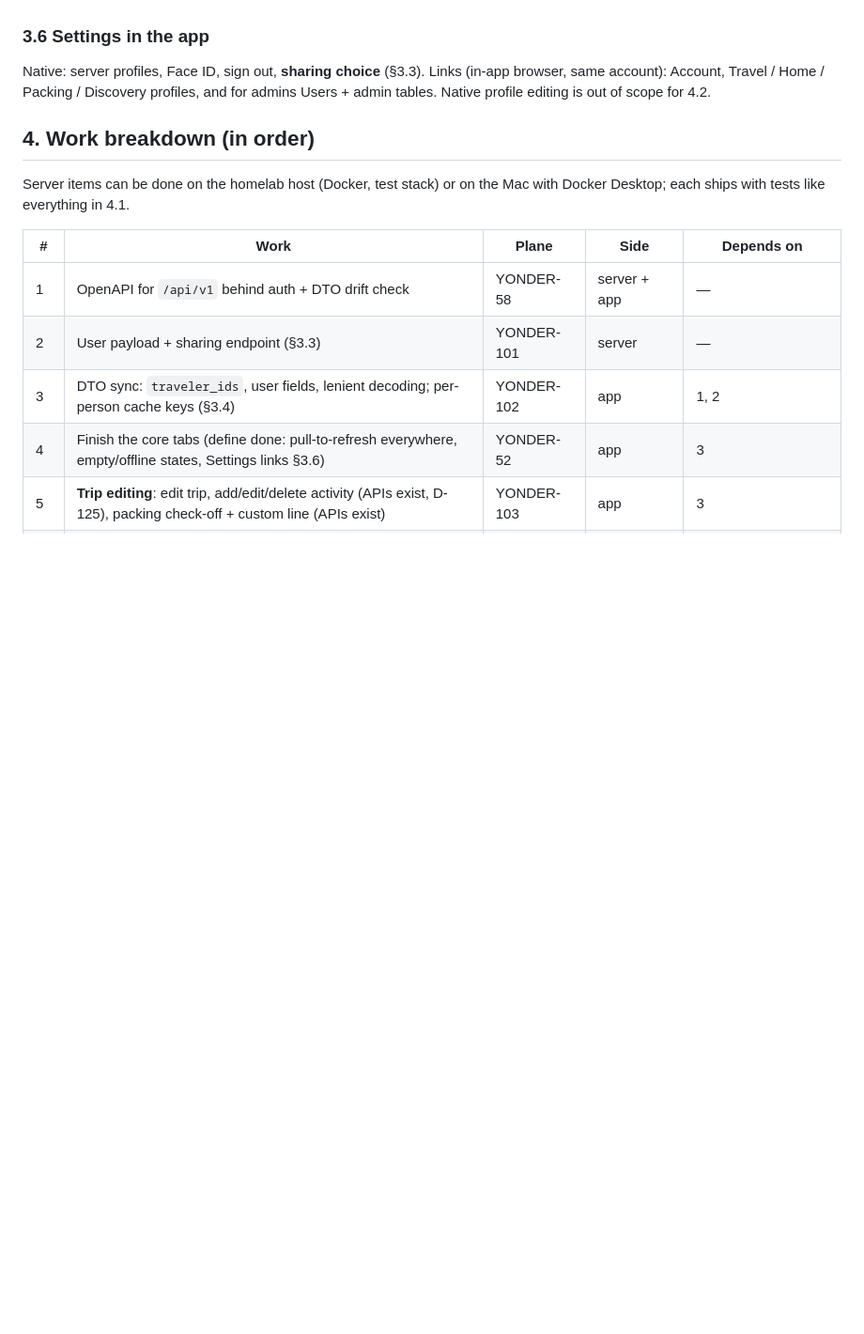
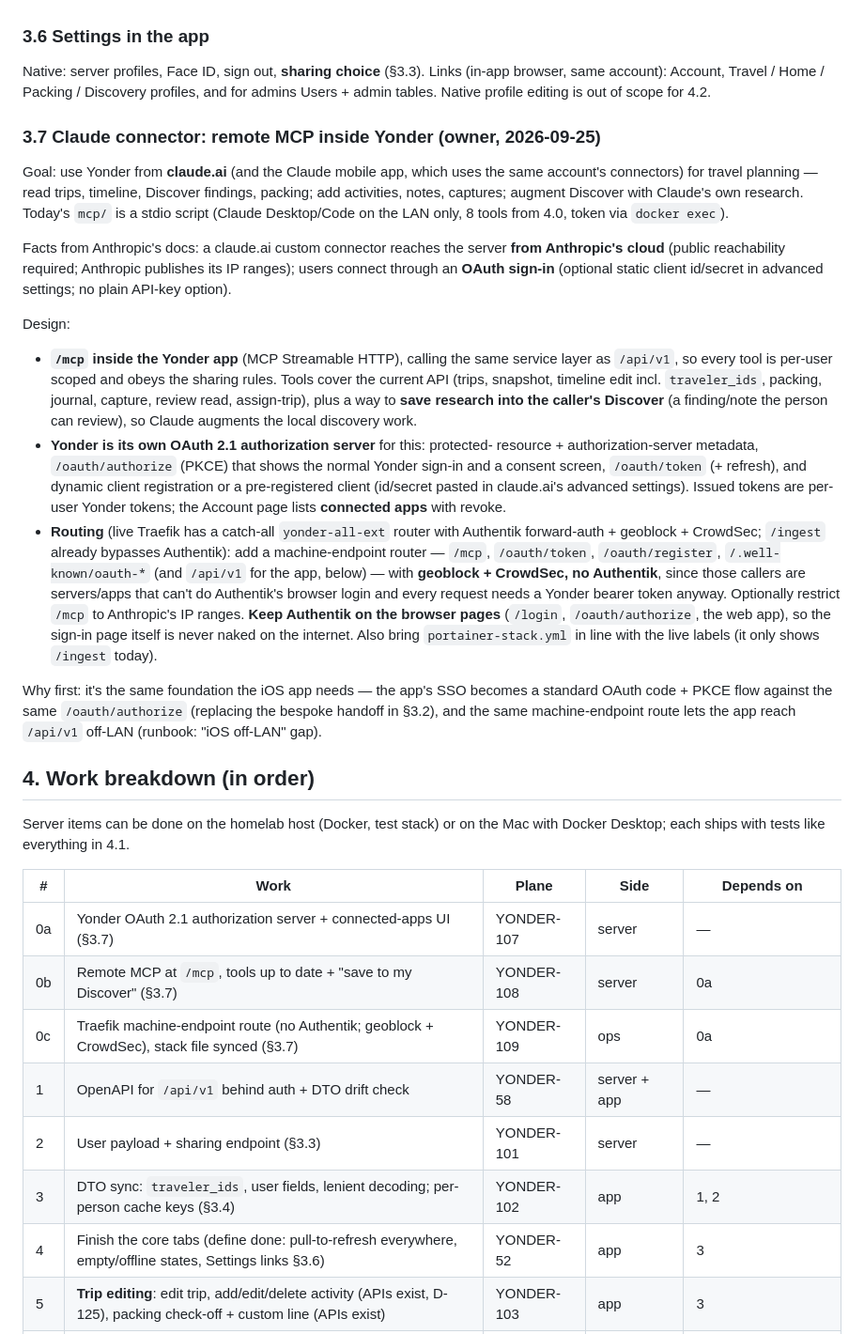
Before and after one commit to rundere/rundere-server, a Markdown page: SPEC-4.2-ios-companion.md, the part around one of its changes. Shown at 94% size. GitHub-like rendering; blank space fills up the shorter version.

Commit message:
docs: SPEC-4.2 — Claude connector (remote MCP + Yonder OAuth) first
Owner decisions 2026-09-25: use Yonder from claude.ai / the Claude mobile
app for travel planning; /mcp without Authentik (geoblock + CrowdSec, bearer
required); do it before the iOS work because it shares the foundation — the
app's SSO becomes standard OAuth against the same server, and the same
machine-endpoint route lets the app reach /api/v1 off-LAN.

Co-Authored-By: Claude Opus 5.5 <noreply@anthropic.com>

```diff
--- a/SPEC-4.2-ios-companion.md
+++ b/SPEC-4.2-ios-companion.md
@@ -117,6 +117,48 @@ Links (in-app browser, same account): Account, Travel / Home / Packing /
 Discovery profiles, and for admins Users + admin tables. Native profile
 editing is out of scope for 4.2.
 
+### 3.7 Claude connector: remote MCP inside Yonder (owner, 2026-09-25)
+Goal: use Yonder from **claude.ai** (and the Claude mobile app, which uses the
+same account's connectors) for travel planning — read trips, timeline,
+Discover findings, packing; add activities, notes, captures; augment Discover
+with Claude's own research. Today's `mcp/` is a stdio script (Claude
+Desktop/Code on the LAN only, 8 tools from 4.0, token via `docker exec`).
+
+Facts from Anthropic's docs: a claude.ai custom connector reaches the server
+**from Anthropic's cloud** (public reachability required; Anthropic publishes
+its IP ranges); users connect through an **OAuth sign-in** (optional static
+client id/secret in advanced settings; no plain API-key option).
+
+Design:
+- **`/mcp` inside the Yonder app** (MCP Streamable HTTP), calling the same
+  service layer as `/api/v1`, so every tool is per-user scoped and obeys the
+  sharing rules. Tools cover the current API (trips, snapshot, timeline edit
+  incl. `traveler_ids`, packing, journal, capture, review read, assign-trip),
+  plus a way to **save research into the caller's Discover** (a finding/note
+  the person can review), so Claude augments the local discovery work.
+- **Yonder is its own OAuth 2.1 authorization server** for this: protected-
+  resource + authorization-server metadata, `/oauth/authorize` (PKCE) that
+  shows the normal Yonder sign-in and a consent screen, `/oauth/token`
+  (+ refresh), and dynamic client registration or a pre-registered client
+  (id/secret pasted in claude.ai's advanced settings). Issued tokens are
+  per-user Yonder tokens; the Account page lists **connected apps** with revoke.
+- **Routing** (live Traefik has a catch-all `yonder-all-ext` router with
+  Authentik forward-auth + geoblock + CrowdSec; `/ingest` already bypasses
+  Authentik): add a machine-endpoint router — `/mcp`, `/oauth/token`,
+  `/oauth/register`, `/.well-known/oauth-*` (and `/api/v1` for the app,
+  below) — with **geoblock + CrowdSec, no Authentik**, since those callers are
+  servers/apps that can't do Authentik's browser login and every request needs
+  a Yonder bearer token anyway. Optionally restrict `/mcp` to Anthropic's IP
+  ranges. **Keep Authentik on the browser pages** (`/login`, `/oauth/authorize`,
+  the web app), so the sign-in page itself is never naked on the internet.
+  Also bring `portainer-stack.yml` in line with the live labels (it only
+  shows `/ingest` today).
+
+Why first: it's the same foundation the iOS app needs — the app's SSO becomes
+a standard OAuth code + PKCE flow against the same `/oauth/authorize`
+(replacing the bespoke handoff in §3.2), and the same machine-endpoint route
+lets the app reach `/api/v1` off-LAN (runbook: "iOS off-LAN" gap).
+
 ## 4. Work breakdown (in order)
 
 Server items can be done on the homelab host (Docker, test stack) or on the Mac
@@ -124,6 +166,9 @@ with Docker Desktop; each ships with tests like everything in 4.1.
 
 | # | Work | Plane | Side | Depends on |
 |---|---|---|---|---|
+| 0a | Yonder OAuth 2.1 authorization server + connected-apps UI (§3.7) | YONDER-107 | server | — |
+| 0b | Remote MCP at `/mcp`, tools up to date + "save to my Discover" (§3.7) | YONDER-108 | server | 0a |
+| 0c | Traefik machine-endpoint route (no Authentik; geoblock + CrowdSec), stack file synced (§3.7) | YONDER-109 | ops | 0a |
 | 1 | OpenAPI for `/api/v1` behind auth + DTO drift check | YONDER-58 | server + app | — |
 | 2 | User payload + sharing endpoint (§3.3) | YONDER-101 | server | — |
 | 3 | DTO sync: `traveler_ids`, user fields, lenient decoding; per-person cache keys (§3.4) | YONDER-102 | app | 1, 2 |
```
Also changed, not shown: other parts of SPEC-4.2-ios-companion.md (+2 -2 lines).
